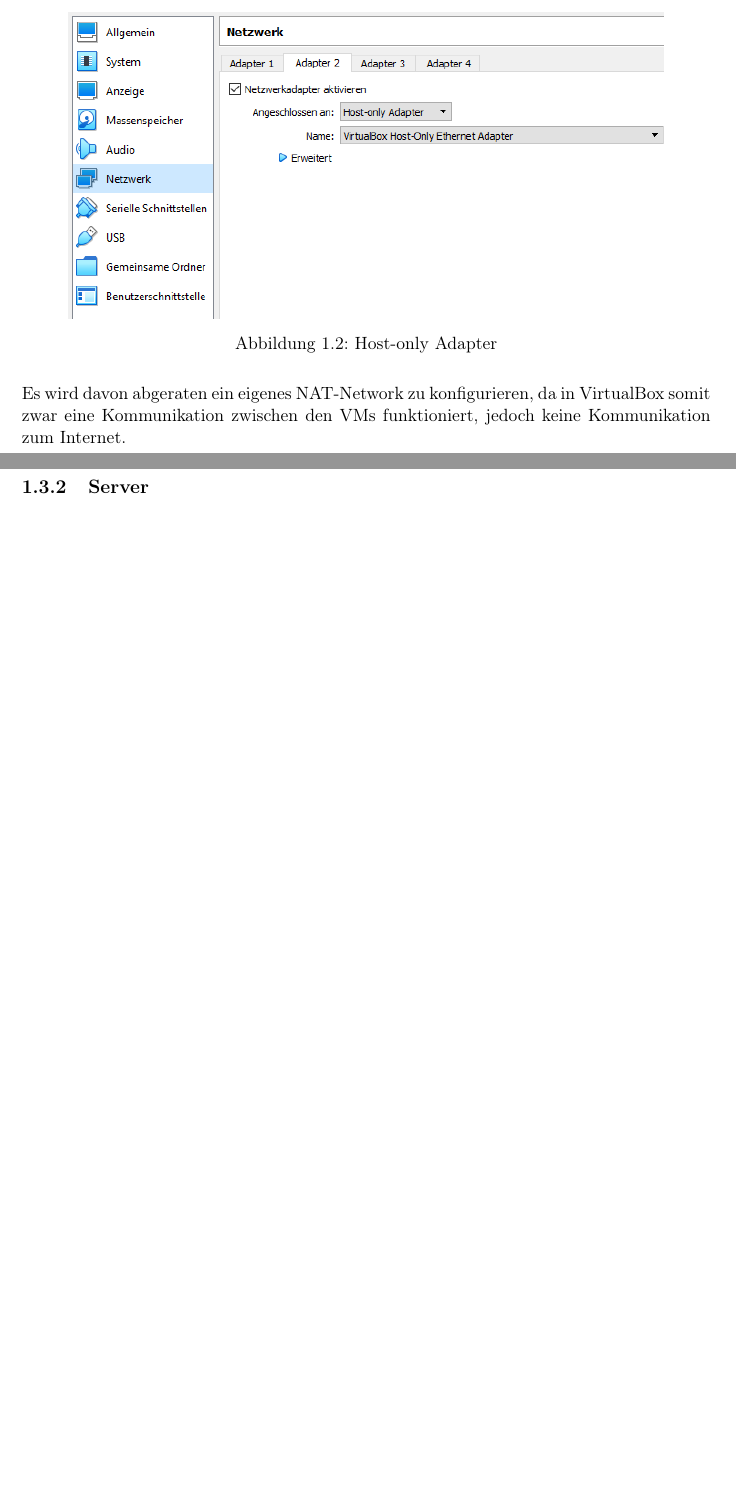
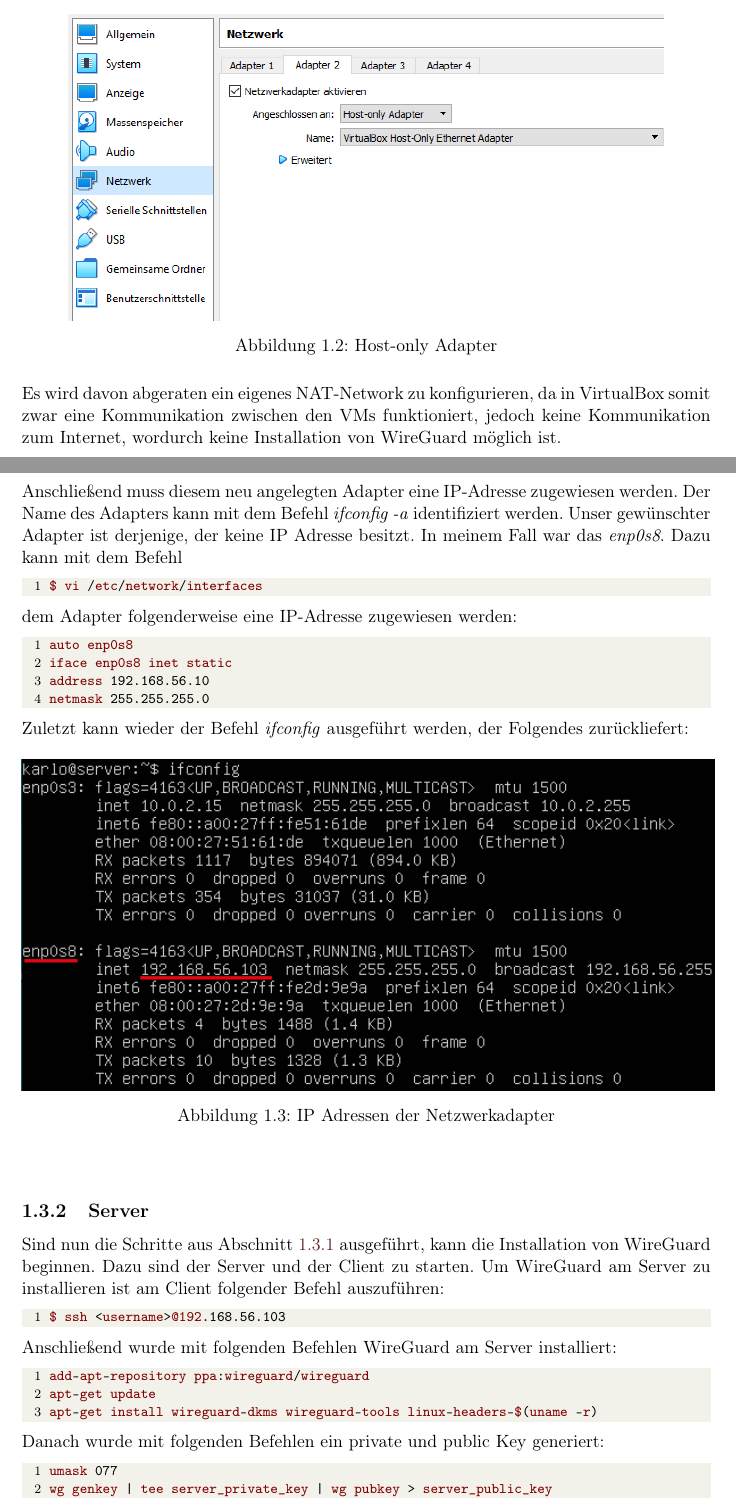
Before and after one commit to karloper/peranovic_NVS, a LaTeX thesis (wireguard/_Diplomarbeit.tex, which reads wireguard/files/doku.tex): two parts of pages 4 and 5 of 8 before the commit and two parts of pages 4 and 5 of 9 after it, joined at a grey line, cut so that both start at the same text, the shorter picture padded with empty space. Compiled offline with pdfLaTeX.

Commit message:
Expand section Vorbereitung and add section Server

```diff
--- a/wireguard/files/doku.tex
+++ b/wireguard/files/doku.tex
@@ -52,4 +53,37 @@
   \includegraphics[scale=0.75]{images/vm-nw.png}
   \caption{Host-only Adapter}
 \end{figure} \noindent
-Es wird davon abgeraten ein eigenes NAT-Network zu konfigurieren, da in VirtualBox somit zwar eine Kommunikation zwischen den VMs funktioniert, jedoch keine Kommunikation zum Internet.
+Es wird davon abgeraten ein eigenes NAT-Network zu konfigurieren, da in VirtualBox somit zwar eine Kommunikation zwischen den VMs funktioniert, jedoch keine Kommunikation zum Internet, wordurch keine Installation von WireGuard möglich ist. \newpage \noindent
+Anschließend muss diesem neu angelegten Adapter eine IP-Adresse zugewiesen werden. Der Name des Adapters kann mit dem Befehl \textit{ifconfig -a} identifiziert werden. Unser gewünschter Adapter ist derjenige, der keine IP Adresse besitzt. In meinem Fall war das \textit{enp0s8}. Dazu kann mit dem Befehl
+\begin{lstlisting}
+$ vi /etc/network/interfaces
+\end{lstlisting}
+dem Adapter folgenderweise eine IP-Adresse zugewiesen werden:
+\begin{lstlisting}
+auto enp0s8
+iface enp0s8 inet static
+address 192.168.56.10
+netmask 255.255.255.0
+\end{lstlisting}
+Zuletzt kann wieder der Befehl \textit{ifconfig} ausgeführt werden, der Folgendes zurückliefert:
+\begin{figure}[H]
+  \centering
+  \includegraphics[scale=0.7]{images/ifconfig.PNG}
+  \caption{IP Adressen der Netzwerkadapter}
+\end{figure} \noindent
+\subsection{Server}
+Sind nun die Schritte aus Abschnitt \ref{vorbereitung} ausgeführt, kann die Installation von WireGuard beginnen. Dazu sind der Server und der Client zu starten. Um WireGuard am Server zu installieren ist am Client folgender Befehl auszuführen:
+\begin{lstlisting}
+$ ssh <username>@192.168.56.103
+\end{lstlisting}
+Anschließend wurde mit folgenden Befehlen WireGuard am Server installiert:
+\begin{lstlisting}
+add-apt-repository ppa:wireguard/wireguard
+apt-get update
+apt-get install wireguard-dkms wireguard-tools linux-headers-$(uname -r)
+\end{lstlisting}
+Danach wurde mit folgenden Befehlen ein private und public Key generiert:
+\begin{lstlisting}
+umask 077
+wg genkey | tee server_private_key | wg pubkey > server_public_key
+\end{lstlisting}
@@ -56,2 +103 @@
 
-\subsection{Server}
```
Also changed, not shown: wireguard/WireGuard.pdf, wireguard/images/ifconfig.PNG (added), wireguard/files/doku.tex (39 more changed lines).
